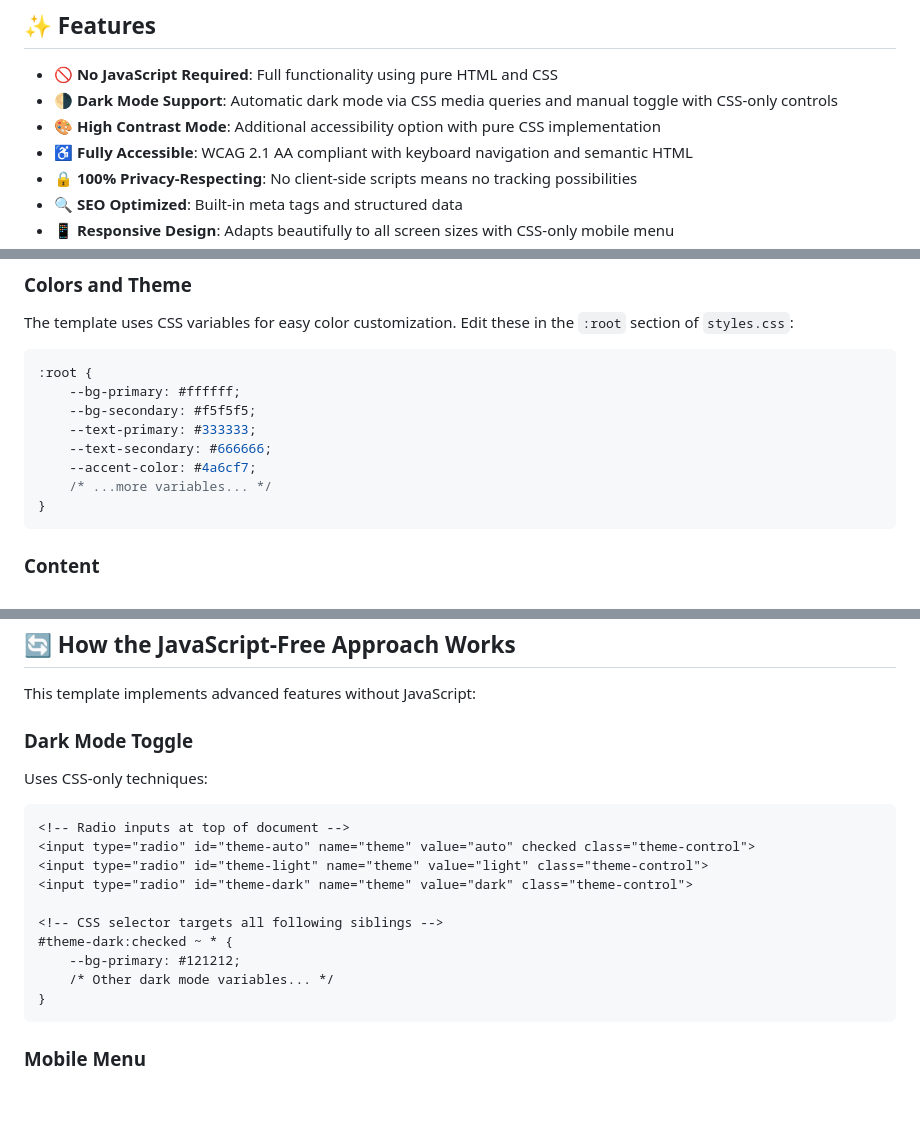
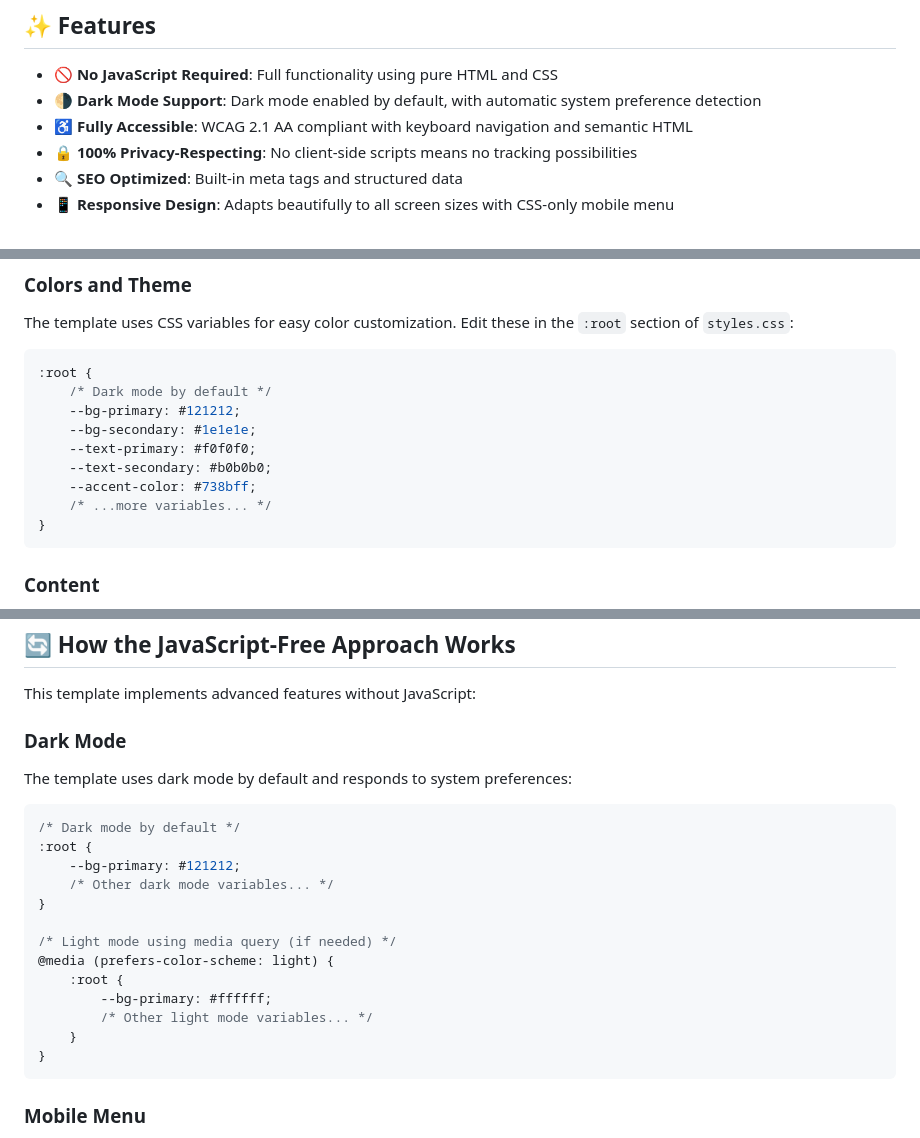
Before and after one commit to iAnonymous3000/universal-page-builder, a Markdown page: README.md, 3 parts joined by grey strips. Drawn GitHub-style; blank space fills up the shorter version.

````diff
--- a/README.md
+++ b/README.md
@@ -7,8 +7,7 @@ A modern, accessible landing page template with dark mode, SEO optimization, and
 ## ✨ Features
 
 - **🚫 No JavaScript Required**: Full functionality using pure HTML and CSS
-- **🌗 Dark Mode Support**: Automatic dark mode via CSS media queries and manual toggle with CSS-only controls
-- **🎨 High Contrast Mode**: Additional accessibility option with pure CSS implementation
+- **🌗 Dark Mode Support**: Dark mode enabled by default, with automatic system preference detection
 - **♿ Fully Accessible**: WCAG 2.1 AA compliant with keyboard navigation and semantic HTML
 - **🔒 100% Privacy-Respecting**: No client-side scripts means no tracking possibilities
 - **🔍 SEO Optimized**: Built-in meta tags and structured data
@@ -45,11 +44,12 @@ The template uses CSS variables for easy color customization. Edit these in the
 
 ```css
 :root {
-    --bg-primary: #ffffff;
-    --bg-secondary: #f5f5f5;
-    --text-primary: #333333;
-    --text-secondary: #666666;
-    --accent-color: #4a6cf7;
+    /* Dark mode by default */
+    --bg-primary: #121212;
+    --bg-secondary: #1e1e1e;
+    --text-primary: #f0f0f0;
+    --text-secondary: #b0b0b0;
+    --accent-color: #738bff;
     /* ...more variables... */
 }
 ```
@@ -67,19 +67,22 @@ Replace the placeholder content in `index.html` with your own:
 
 This template implements advanced features without JavaScript:
 
-### Dark Mode Toggle
+### Dark Mode
 
-Uses CSS-only techniques:
-```html
-<!-- Radio inputs at top of document -->
-<input type="radio" id="theme-auto" name="theme" value="auto" checked class="theme-control">
-<input type="radio" id="theme-light" name="theme" value="light" class="theme-control">
-<input type="radio" id="theme-dark" name="theme" value="dark" class="theme-control">
-
-<!-- CSS selector targets all following siblings -->
-#theme-dark:checked ~ * {
+The template uses dark mode by default and responds to system preferences:
+```css
+/* Dark mode by default */
+:root {
     --bg-primary: #121212;
     /* Other dark mode variables... */
+}
+
+/* Light mode using media query (if needed) */
+@media (prefers-color-scheme: light) {
+    :root {
+        --bg-primary: #ffffff;
+        /* Other light mode variables... */
+    }
 }
 ```
 
````
Also changed, not shown: other parts of README.md (+2 -7 lines).
